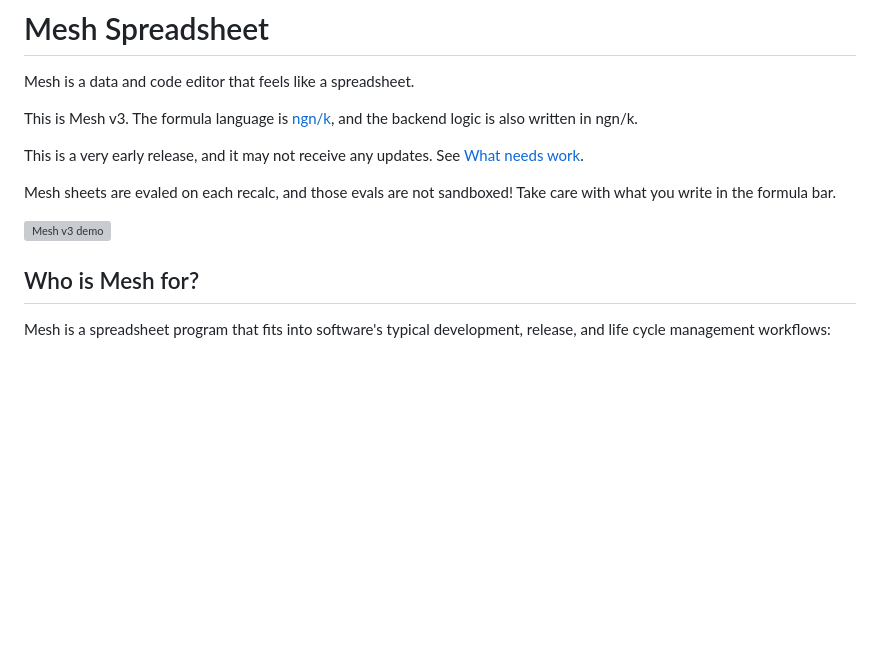
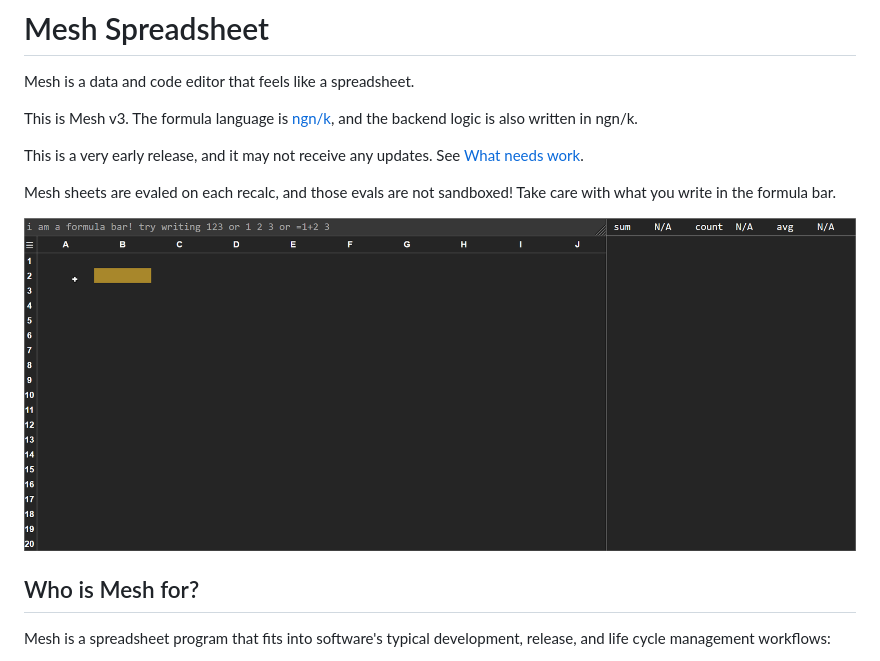
Before and after one commit to chrispsn/mesh-spreadsheet, a Markdown page: README.md, the part around the change. Drawn GitHub-style; blank space fills up the shorter version; grey boxes are pictures that could not be loaded.

```diff
--- a/README.md
+++ b/README.md
@@ -8,7 +8,7 @@ This is a very early release, and it may not receive any updates. See [What need
 
 Mesh sheets are evaled on each recalc, and those evals are not sandboxed! Take care with what you write in the formula bar.
 
-![Mesh v3 demo](./blob/main/demo.gif)
+![Mesh v3 demo](./demo.gif)
 
 ## Who is Mesh for?
 
```
